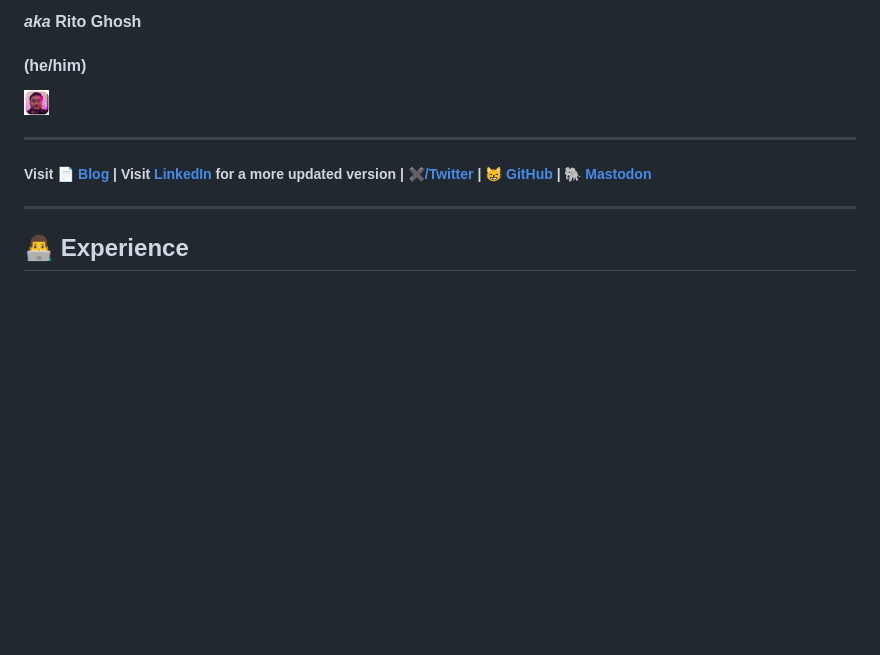
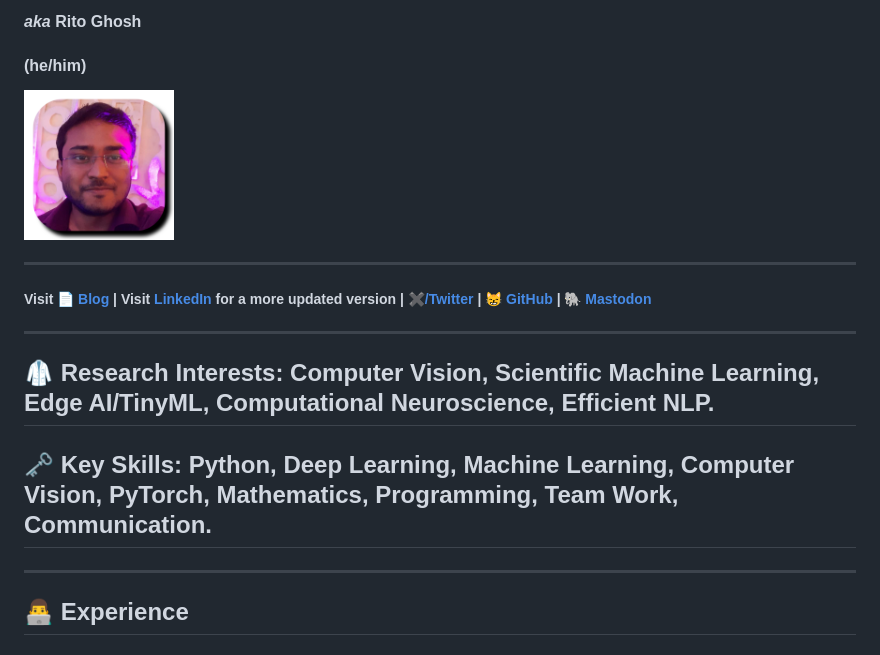
Before and after one commit to ritog/ritog.github.io, a Markdown page: README.md, the part around the change. Rendered like a GitHub page; blank space fills up the shorter version.

Commit message:
added skills, research interests, and edited photo

```diff
--- a/README.md
+++ b/README.md
@@ -2,11 +2,16 @@
 #### *aka* Rito Ghosh
 #### (he/him)
 
-<img src="self.png" height=25 width=25>
+<img src="self.png" height=150 width=150>
 
 ___
 
 ##### Visit [📄 Blog](https://ritog.github.io/blog) | Visit [LinkedIn](https://linkedin.com/in/ritobrata-ghosh) for a more updated version | [✖️/Twitter](https://twitter.com/AllesistKode) | [😸 GitHub](https://github.com/ritog) | [🐘 Mastodon](https://sigmoid.social/@rito)
+___
+## 🥼 **Research Interests**: Computer Vision, Scientific Machine Learning, Edge AI/TinyML, Computational Neuroscience, Efficient NLP.
+
+## 🗝️ **Key Skills**: Python, Deep Learning, Machine Learning, Computer Vision, PyTorch, Mathematics, Programming, Team Work, Communication.
+
 ___
 
 ## 👨‍💻 Experience
```
